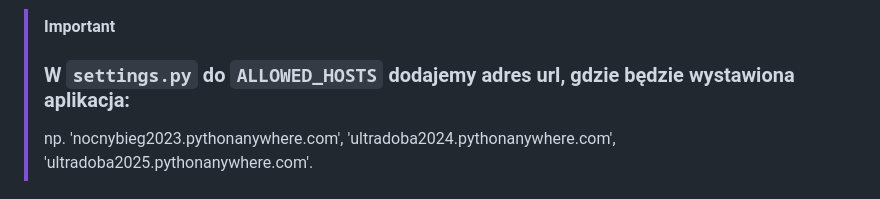
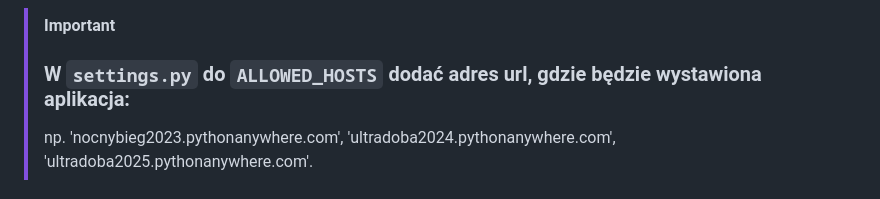
Before and after one commit to rzymski/runnersChart, a Markdown page: README.md, the part around the change. GitHub-like rendering.

```diff
--- a/README.md
+++ b/README.md
@@ -63,7 +63,7 @@ SECOND_DAY = FIRST_DAY + timedelta(days=1)
 </details>
 
 > [!Important]
-> ### W **`settings.py`** do **`ALLOWED_HOSTS`** dodajemy adres url, gdzie będzie wystawiona aplikacja:
+> ### W **`settings.py`** do **`ALLOWED_HOSTS`** dodać adres url, gdzie będzie wystawiona aplikacja:
 > np. 'nocnybieg2023.pythonanywhere.com', 'ultradoba2024.pythonanywhere.com', 'ultradoba2025.pythonanywhere.com'.
 
 <h3>Przydatne polecenia:</h3>
```
